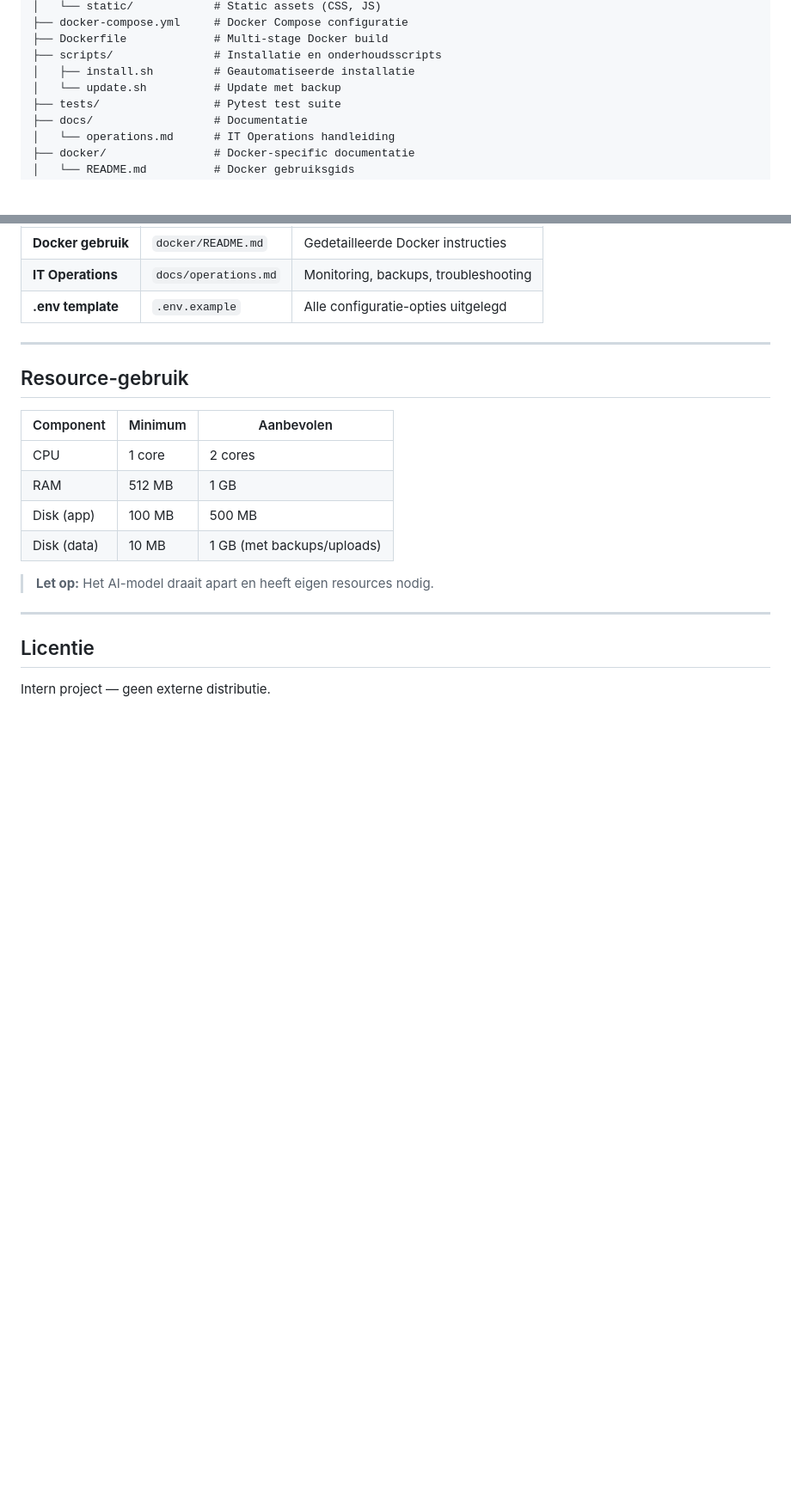
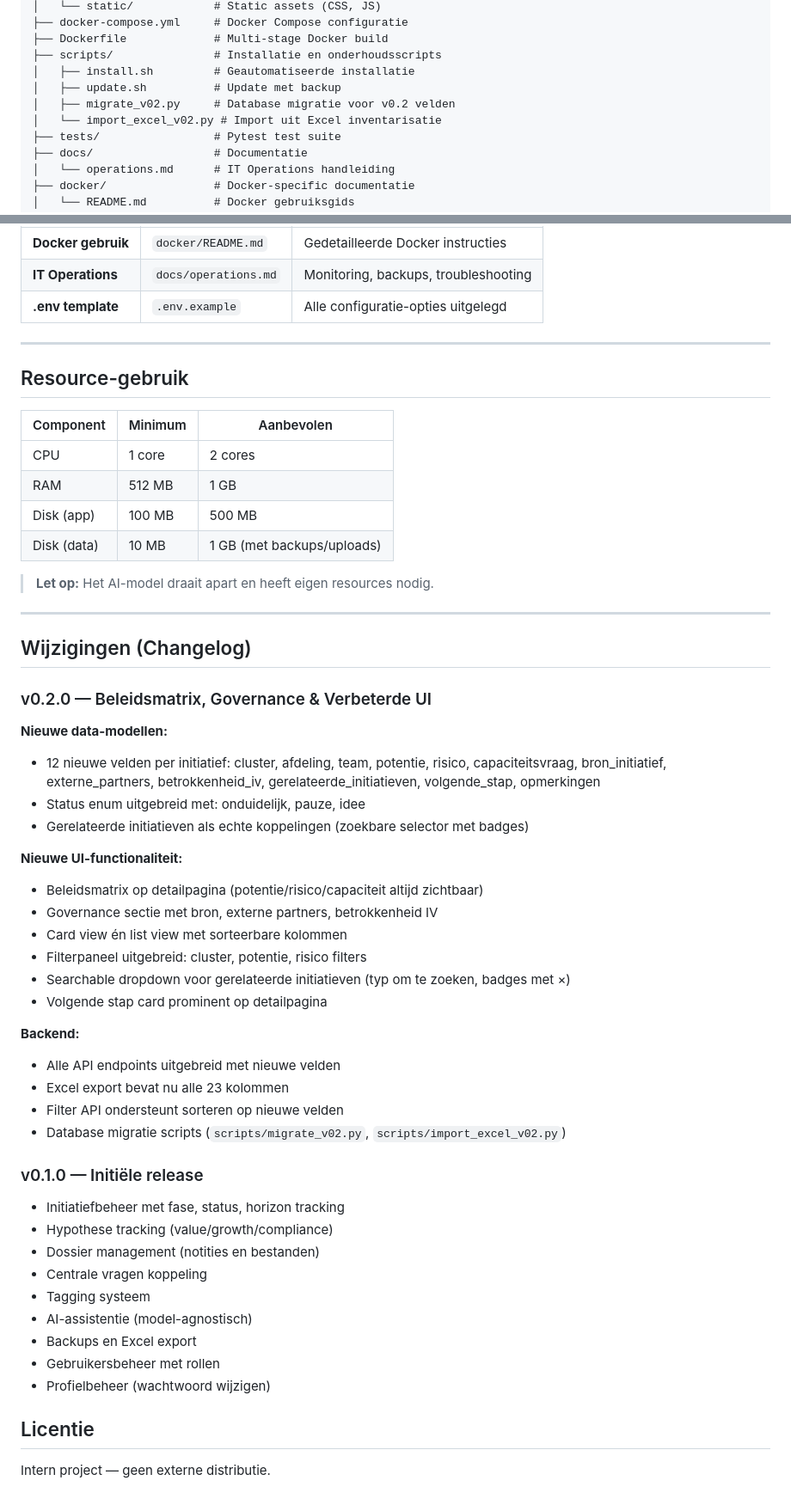
Before and after one commit to eelcor/innovatie_pijplijn, a Markdown page: README.md, 2 parts joined by grey strips. Shown at 86% size. Drawn GitHub-style; blank space fills up the shorter version.

```diff
--- a/README.md
+++ b/README.md
@@ -248,7 +254,9 @@ innovatie_pijplijn/
 ├── Dockerfile             # Multi-stage Docker build
 ├── scripts/               # Installatie en onderhoudsscripts
 │   ├── install.sh         # Geautomatiseerde installatie
-│   └── update.sh          # Update met backup
+│   ├── update.sh          # Update met backup
+│   ├── migrate_v02.py     # Database migratie voor v0.2 velden
+│   └── import_excel_v02.py # Import uit Excel inventarisatie
 ├── tests/                 # Pytest test suite
 ├── docs/                  # Documentatie
 │   └── operations.md      # IT Operations handleiding
@@ -312,6 +327,39 @@ Volledige API documentatie is beschikbaar op `/docs` na het starten van de appli
 
 ---
 
+## Wijzigingen (Changelog)
+
+### v0.2.0 — Beleidsmatrix, Governance & Verbeterde UI
+**Nieuwe data-modellen:**
+- 12 nieuwe velden per initiatief: cluster, afdeling, team, potentie, risico, capaciteitsvraag, bron_initiatief, externe_partners, betrokkenheid_iv, gerelateerde_initiatieven, volgende_stap, opmerkingen
+- Status enum uitgebreid met: onduidelijk, pauze, idee
+- Gerelateerde initiatieven als echte koppelingen (zoekbare selector met badges)
+
+**Nieuwe UI-functionaliteit:**
+- Beleidsmatrix op detailpagina (potentie/risico/capaciteit altijd zichtbaar)
+- Governance sectie met bron, externe partners, betrokkenheid IV
+- Card view én list view met sorteerbare kolommen
+- Filterpaneel uitgebreid: cluster, potentie, risico filters
+- Searchable dropdown voor gerelateerde initiatieven (typ om te zoeken, badges met ×)
+- Volgende stap card prominent op detailpagina
+
+**Backend:**
+- Alle API endpoints uitgebreid met nieuwe velden
+- Excel export bevat nu alle 23 kolommen
+- Filter API ondersteunt sorteren op nieuwe velden
+- Database migratie scripts (`scripts/migrate_v02.py`, `scripts/import_excel_v02.py`)
+
+### v0.1.0 — Initiële release
+- Initiatiefbeheer met fase, status, horizon tracking
+- Hypothese tracking (value/growth/compliance)
+- Dossier management (notities en bestanden)
+- Centrale vragen koppeling
+- Tagging systeem
+- AI-assistentie (model-agnostisch)
+- Backups en Excel export
+- Gebruikersbeheer met rollen
+- Profielbeheer (wachtwoord wijzigen)
+
 ## Licentie
 
 Intern project — geen externe distributie.
```
Also changed, not shown: other parts of README.md (+16 -3 lines), docs/operations.md (+43 -1 lines).
